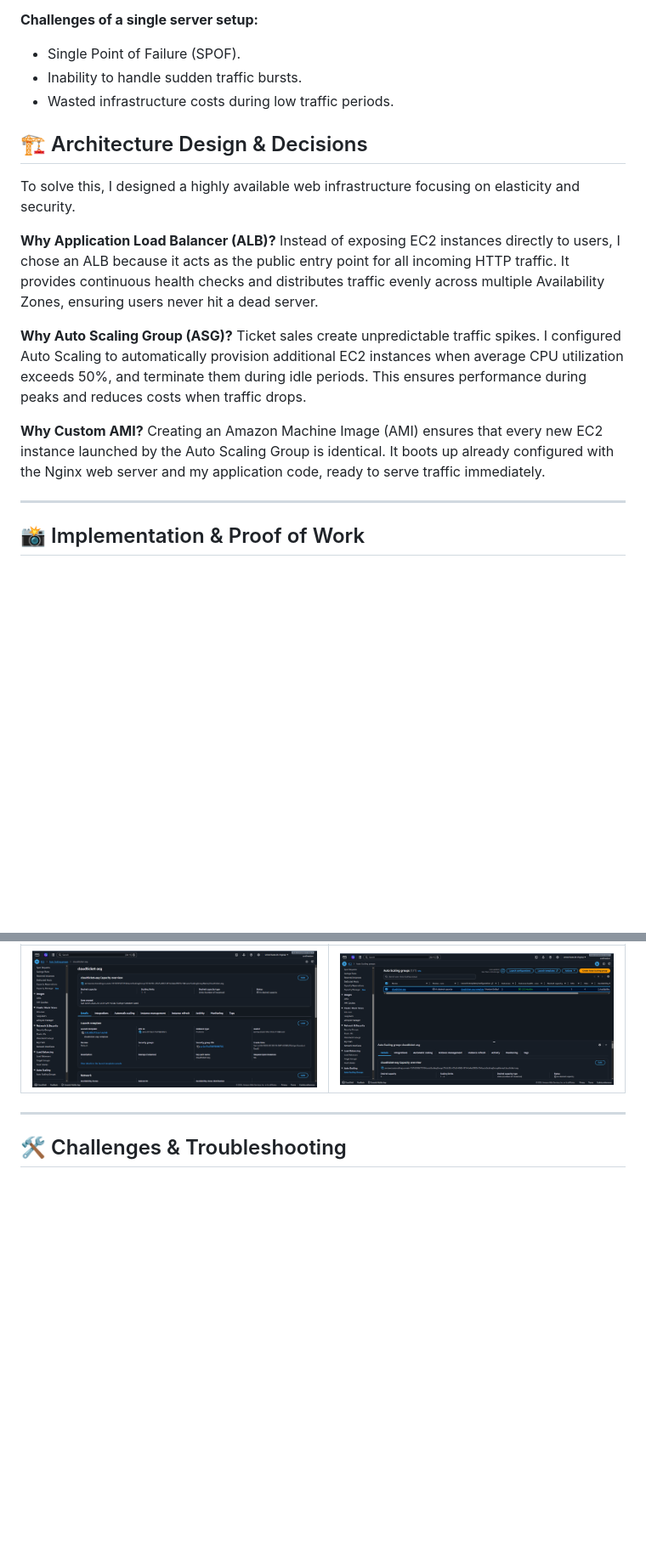
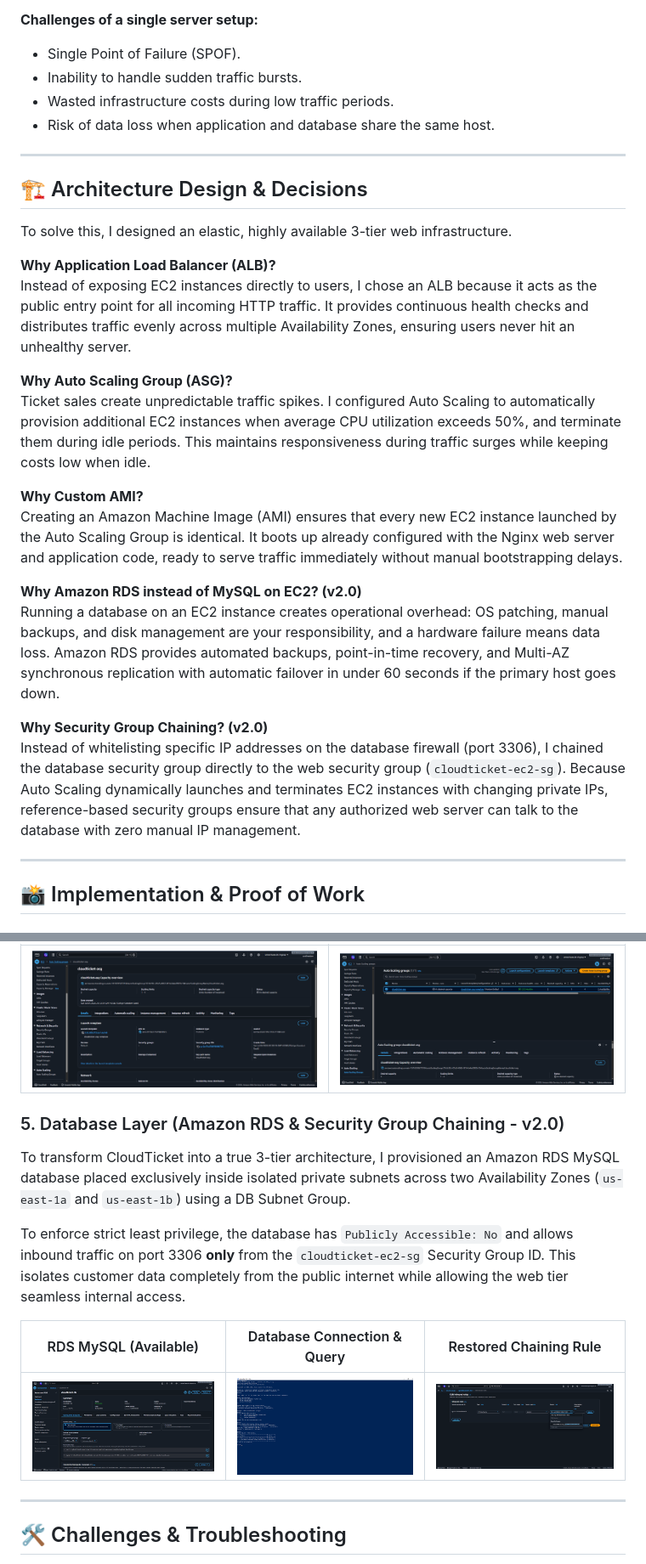
Before and after one commit to OzanYldz/CloudTicket-Architecture, a Markdown page: README.md, 2 parts joined by grey strips. Shown at 85% size. GitHub-like rendering; pictures changed too: screenshots/Compute/EC2 to RDS Connection and Query.png (added), screenshots/Database/RDS MySQL Available.png (added), screenshots/Security/Security Group Chaining Rule.png (added); blank space fills up the shorter version.

Commit message:
feat: CloudTicket v2.0 3-tier RDS architecture, security group chaining & RCA-001

```diff
--- a/README.md
+++ b/README.md
@@ -41,19 +55,28 @@ Imagine 300,000 users attempting to access the ticket sales website within a 5 m
 - Single Point of Failure (SPOF).
 - Inability to handle sudden traffic bursts.
 - Wasted infrastructure costs during low traffic periods.
+- Risk of data loss when application and database share the same host.
+
+---
 
 ## 🏗️ Architecture Design & Decisions
 
-To solve this, I designed a highly available web infrastructure focusing on elasticity and security.
+To solve this, I designed an elastic, highly available 3-tier web infrastructure.
 
 **Why Application Load Balancer (ALB)?**
-Instead of exposing EC2 instances directly to users, I chose an ALB because it acts as the public entry point for all incoming HTTP traffic. It provides continuous health checks and distributes traffic evenly across multiple Availability Zones, ensuring users never hit a dead server.
+Instead of exposing EC2 instances directly to users, I chose an ALB because it acts as the public entry point for all incoming HTTP traffic. It provides continuous health checks and distributes traffic evenly across multiple Availability Zones, ensuring users never hit an unhealthy server.
 
 **Why Auto Scaling Group (ASG)?**
-Ticket sales create unpredictable traffic spikes. I configured Auto Scaling to automatically provision additional EC2 instances when average CPU utilization exceeds 50%, and terminate them during idle periods. This ensures performance during peaks and reduces costs when traffic drops.
+Ticket sales create unpredictable traffic spikes. I configured Auto Scaling to automatically provision additional EC2 instances when average CPU utilization exceeds 50%, and terminate them during idle periods. This maintains responsiveness during traffic surges while keeping costs low when idle.
 
 **Why Custom AMI?**
-Creating an Amazon Machine Image (AMI) ensures that every new EC2 instance launched by the Auto Scaling Group is identical. It boots up already configured with the Nginx web server and my application code, ready to serve traffic immediately.
+Creating an Amazon Machine Image (AMI) ensures that every new EC2 instance launched by the Auto Scaling Group is identical. It boots up already configured with the Nginx web server and application code, ready to serve traffic immediately without manual bootstrapping delays.
+
+**Why Amazon RDS instead of MySQL on EC2? (v2.0)**
+Running a database on an EC2 instance creates operational overhead: OS patching, manual backups, and disk management are your responsibility, and a hardware failure means data loss. Amazon RDS provides automated backups, point-in-time recovery, and Multi-AZ synchronous replication with automatic failover in under 60 seconds if the primary host goes down.
+
+**Why Security Group Chaining? (v2.0)**
+Instead of whitelisting specific IP addresses on the database firewall (port 3306), I chained the database security group directly to the web security group (`cloudticket-ec2-sg`). Because Auto Scaling dynamically launches and terminates EC2 instances with changing private IPs, reference-based security groups ensure that any authorized web server can talk to the database with zero manual IP management.
 
 ---
 
@@ -87,6 +110,15 @@ The ASG is configured with a minimum capacity of 1, a desired capacity of 2, and
 |:---:|:---:|
 | ![ASG Capacity](screenshots/Auto%20Scaling/ASG%20Capacity%20Details.png) | ![ASG List](screenshots/Auto%20Scaling/ASG%20List.png) |
 
+### 5. Database Layer (Amazon RDS & Security Group Chaining - v2.0)
+To transform CloudTicket into a true 3-tier architecture, I provisioned an Amazon RDS MySQL database placed exclusively inside isolated private subnets across two Availability Zones (`us-east-1a` and `us-east-1b`) using a DB Subnet Group.
+
+To enforce strict least privilege, the database has `Publicly Accessible: No` and allows inbound traffic on port 3306 **only** from the `cloudticket-ec2-sg` Security Group ID. This isolates customer data completely from the public internet while allowing the web tier seamless internal access.
+
+| RDS MySQL (Available) | Database Connection & Query | Restored Chaining Rule |
+|:---:|:---:|:---:|
+| ![RDS MySQL](screenshots/Database/RDS%20MySQL%20Available.png) | ![EC2 Query](screenshots/Compute/EC2%20to%20RDS%20Connection%20and%20Query.png) | ![SG Rule](screenshots/Security/Security%20Group%20Chaining%20Rule.png) |
+
 ---
 
 ## 🛠️ Challenges & Troubleshooting
```
Also changed, not shown: other parts of README.md (+42 -19 lines), INCIDENT-001-RDS-TIMEOUT.md (added, +80 -0 lines), screenshots/Security/Chaos Test Connection Timeout.png (added).
